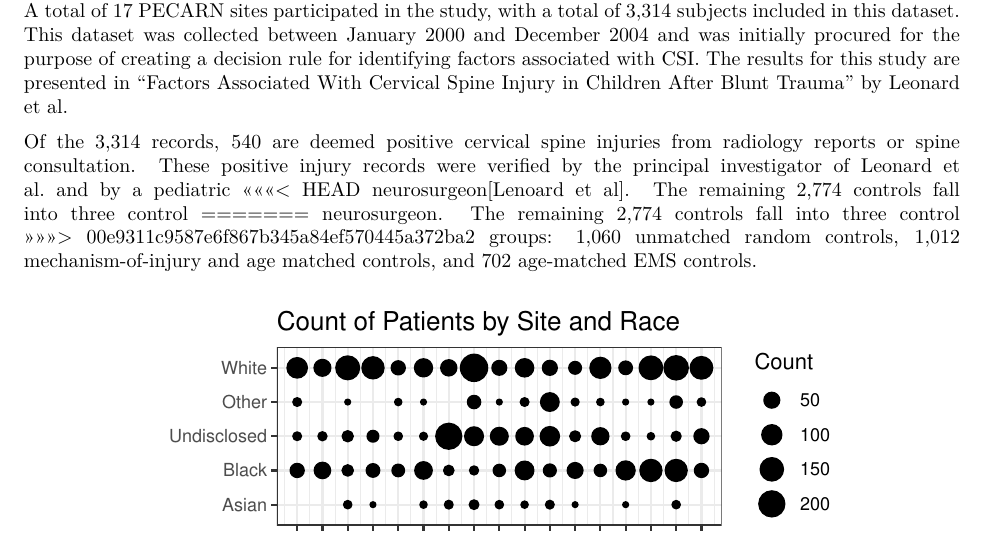
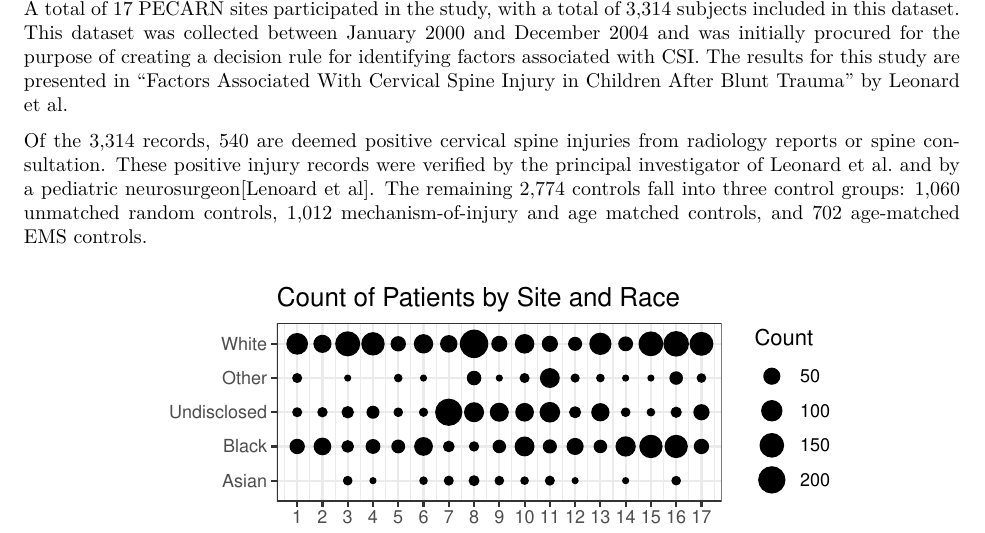
Before and after one commit to kaitsmith22/stat215-final-project, an R Markdown document (final_proj_1.0.Rmd): part of page 1 of 15, cut so that both start at the same text. The pictures show the output file final_proj_1.0.pdf that the author committed with the source.

Commit message:
fixing minor merge conflict

```diff
--- a/final_proj_1.0.Rmd
+++ b/final_proj_1.0.Rmd
@@ -74,11 +74,7 @@ Blunt Trauma" by Leonard et al.
 Of the 3,314 records, 540 are deemed positive cervical spine injuries from
 radiology reports or spine consultation. These positive injury records were
 verified by the principal investigator of Leonard et al. and by a pediatric
-<<<<<<< HEAD
 neurosurgeon[Lenoard et al]. The remaining 2,774 controls fall into three control
-=======
-neurosurgeon. The remaining 2,774 controls fall into three control
->>>>>>> 00e9311c9587e6f867b345a84ef570445a372ba2
 groups: 1,060 unmatched random controls, 1,012 mechanism-of-injury and age
 matched controls, and 702 age-matched EMS controls.
 
```
Also changed, not shown: final_proj_1.0.pdf, final_proj_1.0.Rmd (2 more changed lines).
